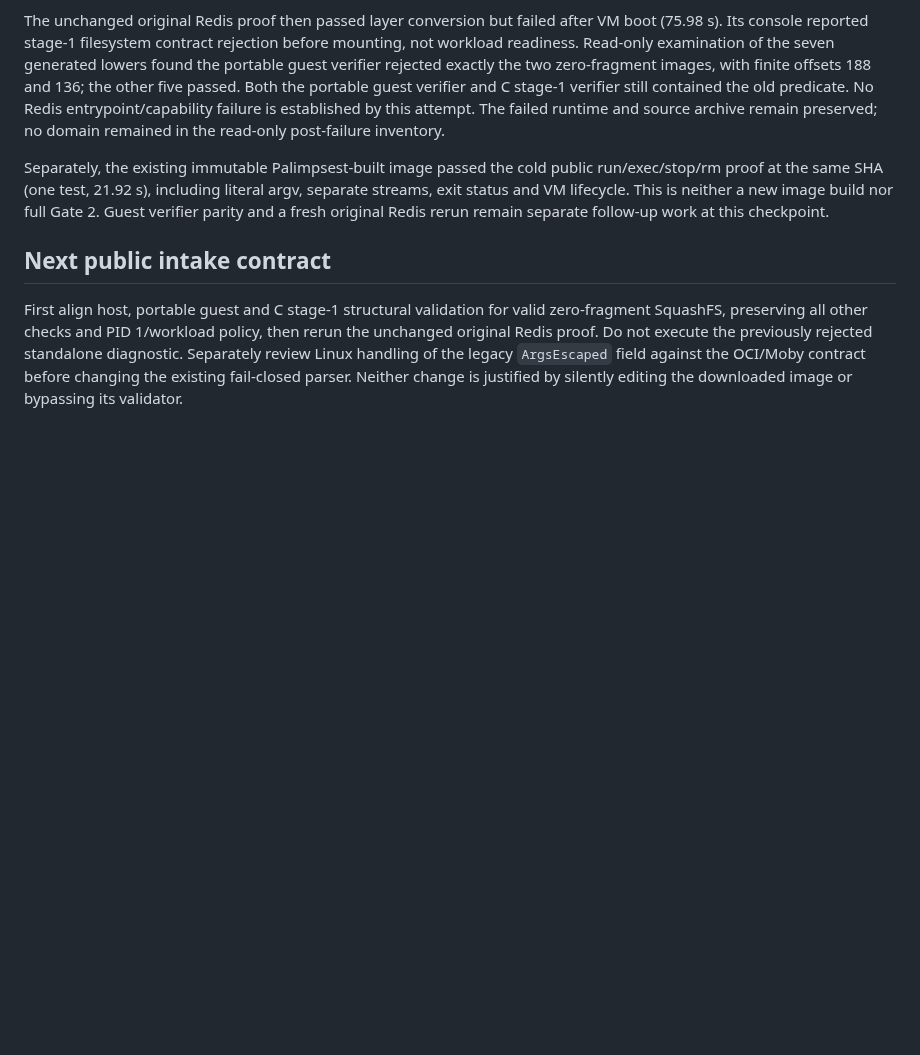
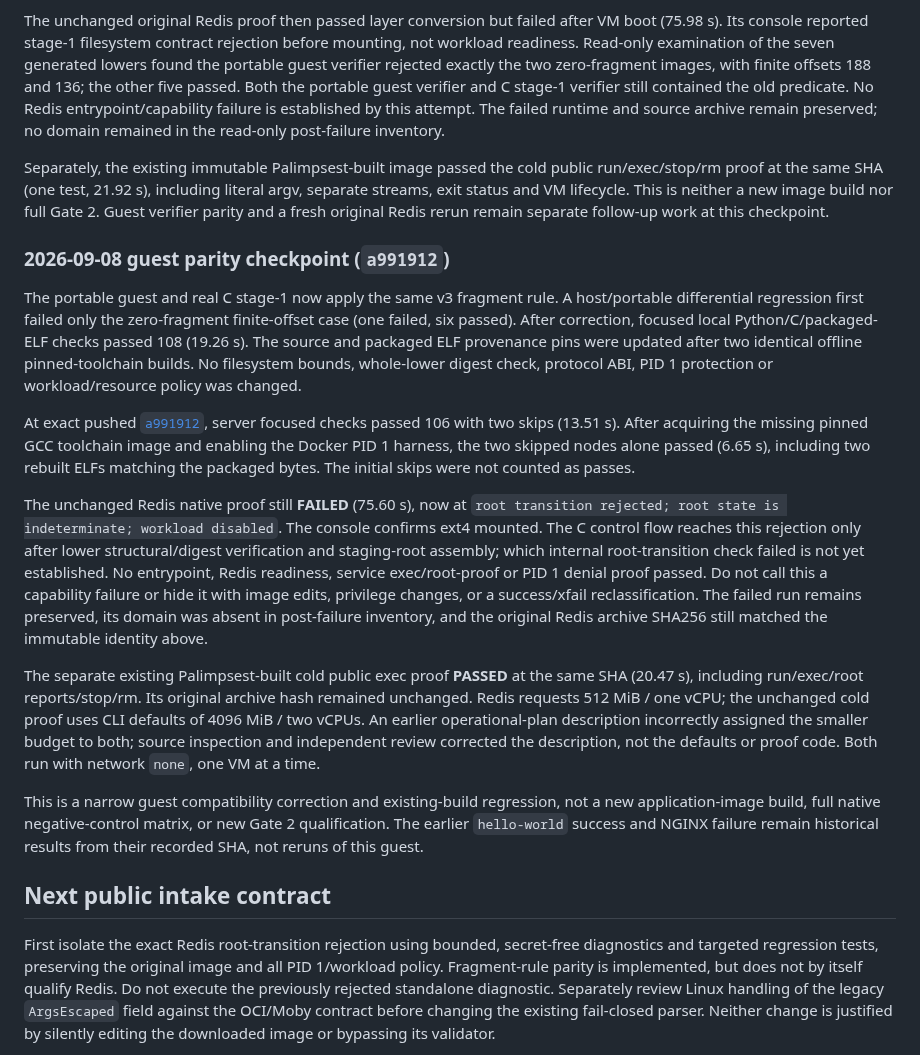
Before and after one commit to openstack-afterglow/palimpsest, a Markdown page: docs/oci-docker-hub-compatibility.md, the part around the change. GitHub-like rendering; blank space fills up the shorter version.

Commit message:
docs: record guest SquashFS verification and Redis transition boundary

```diff
--- a/docs/oci-docker-hub-compatibility.md
+++ b/docs/oci-docker-hub-compatibility.md
@@ -132,11 +132,53 @@ literal argv, separate streams, exit status and VM lifecycle. This is neither
 a new image build nor full Gate 2. Guest verifier parity and a fresh original
 Redis rerun remain separate follow-up work at this checkpoint.
 
+### 2026-09-08 guest parity checkpoint (`a991912`)
+
+The portable guest and real C stage-1 now apply the same v3 fragment rule.
+A host/portable differential regression first failed only the zero-fragment
+finite-offset case (one failed, six passed). After correction, focused local
+Python/C/packaged-ELF checks passed 108 (19.26 s). The source and packaged ELF
+provenance pins were updated after two identical offline pinned-toolchain
+builds. No filesystem bounds, whole-lower digest check, protocol ABI, PID 1
+protection or workload/resource policy was changed.
+
+At exact pushed
+[`a991912`](https://github.com/openstack-afterglow/palimpsest/commit/a9919123a02fbd79ca0ad43cb0f6911acc168c70),
+server focused checks passed 106 with two skips (13.51 s). After acquiring the
+missing pinned GCC toolchain image and enabling the Docker PID 1 harness,
+the two skipped nodes alone passed (6.65 s), including two rebuilt ELFs
+matching the packaged bytes. The initial skips were not counted as passes.
+
+The unchanged Redis native proof still **FAILED** (75.60 s), now at
+`root transition rejected; root state is indeterminate; workload disabled`.
+The console confirms ext4 mounted. The C control flow reaches this rejection
+only after lower structural/digest verification and staging-root assembly;
+which internal root-transition check failed is not yet established. No
+entrypoint, Redis readiness, service exec/root-proof or PID 1 denial proof
+passed. Do not call this a capability failure or hide it with image edits,
+privilege changes, or a success/xfail reclassification. The failed run remains
+preserved, its domain was absent in post-failure inventory, and the original
+Redis archive SHA256 still matched the immutable identity above.
+
+The separate existing Palimpsest-built cold public exec proof **PASSED** at
+the same SHA (20.47 s), including run/exec/root reports/stop/rm. Its original
+archive hash remained unchanged. Redis requests 512 MiB / one vCPU; the
+unchanged cold proof uses CLI defaults of 4096 MiB / two vCPUs. An earlier
+operational-plan description incorrectly assigned the smaller budget to both;
+source inspection and independent review corrected the description, not the
+defaults or proof code. Both run with network `none`, one VM at a time.
+
+This is a narrow guest compatibility correction and existing-build regression,
+not a new application-image build, full native negative-control matrix, or
+new Gate 2 qualification. The earlier `hello-world` success and NGINX failure
+remain historical results from their recorded SHA, not reruns of this guest.
+
 ## Next public intake contract
 
-First align host, portable guest and C stage-1 structural validation for valid
-zero-fragment SquashFS, preserving all other checks and PID 1/workload policy,
-then rerun the unchanged original Redis proof. Do not execute the previously
+First isolate the exact Redis root-transition rejection using bounded,
+secret-free diagnostics and targeted regression tests, preserving the original
+image and all PID 1/workload policy. Fragment-rule parity is implemented, but
+does not by itself qualify Redis. Do not execute the previously
 rejected standalone diagnostic. Separately review Linux handling of the
 legacy `ArgsEscaped` field against the OCI/Moby contract before changing the
 existing fail-closed parser. Neither change is justified by silently editing
```
Also changed, not shown: ARCHITECTURE.md (+5 -3 lines).
